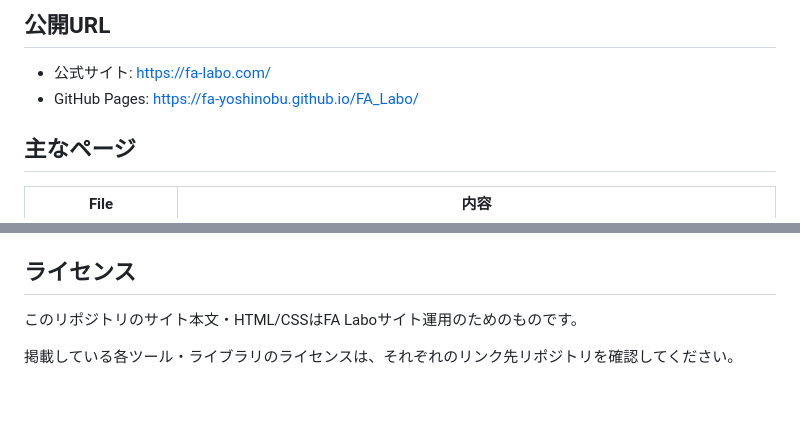
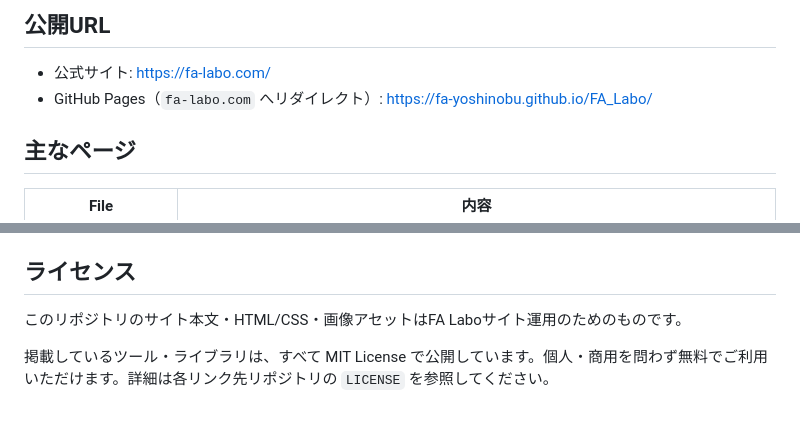
Before and after one commit to fa-yoshinobu/FA_Labo, a Markdown page: README.md, 2 parts joined by grey strips. Drawn GitHub-style.

Commit message:
README: align license section with tools.html (all tools MIT)
The site claimed every tool/library is MIT while the README told readers to
check each repo. Confirmed all are MIT; README now states that and points to
each repo's LICENSE for detail. Also note the github.io URL redirects to the
custom domain.

Co-Authored-By: Claude Sonnet 5 <noreply@anthropic.com>

```diff
--- a/README.md
+++ b/README.md
@@ -5,7 +5,7 @@ FA Labo は、フリーランスFAエンジニア「よしのぶ」のポート
 ## 公開URL
 
 - 公式サイト: https://fa-labo.com/
-- GitHub Pages: https://fa-yoshinobu.github.io/FA_Labo/
+- GitHub Pages（`fa-labo.com` へリダイレクト）: https://fa-yoshinobu.github.io/FA_Labo/
 
 ## 主なページ
 
@@ -76,6 +76,6 @@ Start-Process .\paid-tools.html
 
 ## ライセンス
 
-このリポジトリのサイト本文・HTML/CSSはFA Laboサイト運用のためのものです。
+このリポジトリのサイト本文・HTML/CSS・画像アセットはFA Laboサイト運用のためのものです。
 
-掲載している各ツール・ライブラリのライセンスは、それぞれのリンク先リポジトリを確認してください。
+掲載しているツール・ライブラリは、すべて MIT License で公開しています。個人・商用を問わず無料でご利用いただけます。詳細は各リンク先リポジトリの `LICENSE` を参照してください。
```
